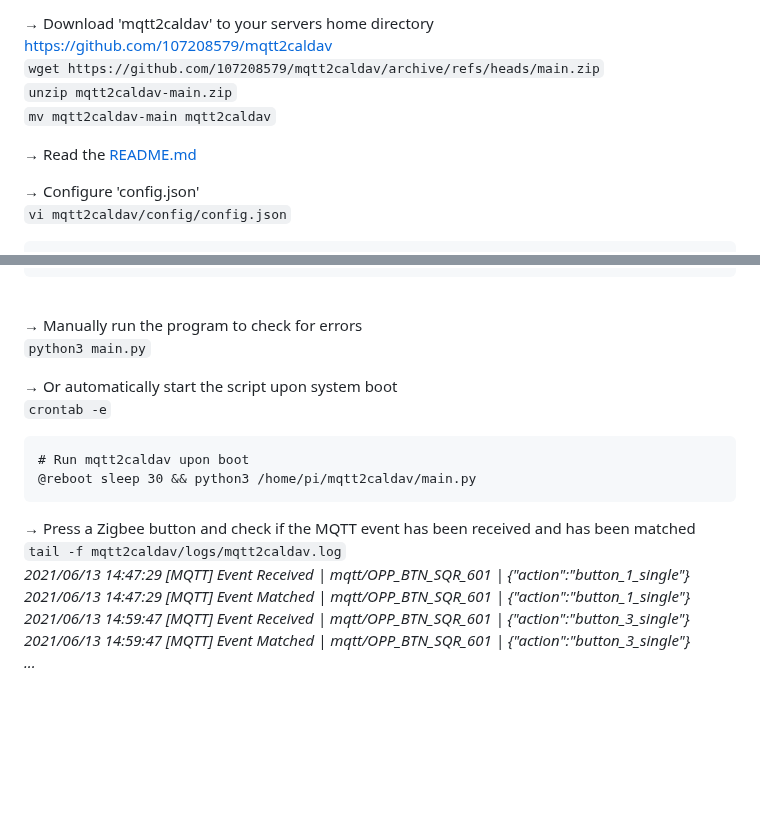
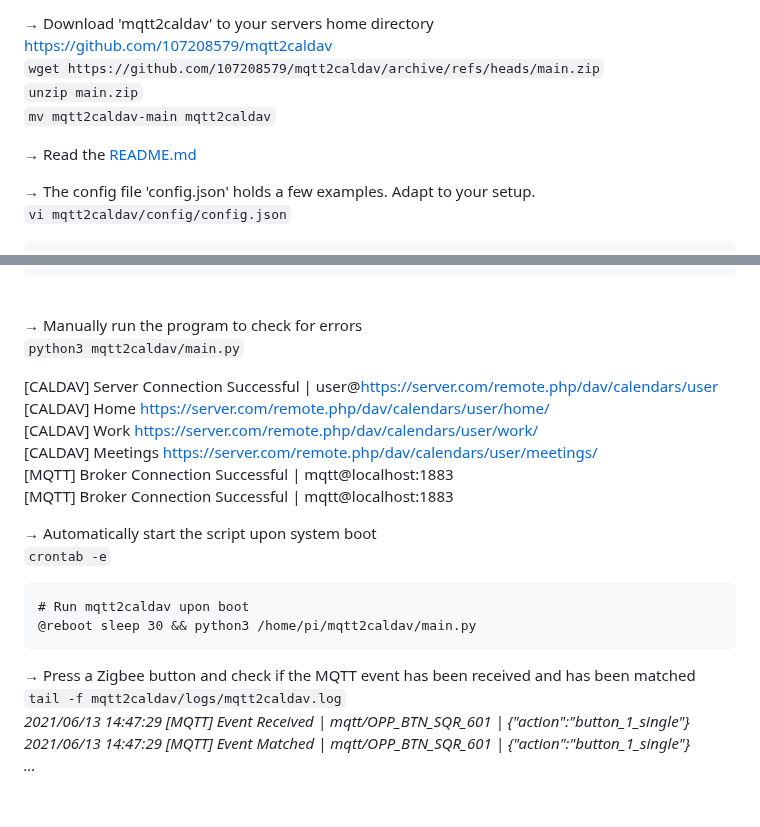
Before and after one commit to 107208579/tracking, a Markdown page: switches/README.md, 2 parts joined by grey strips. Drawn GitHub-style; blank space fills up the shorter version.

```diff
--- a/switches/README.md
+++ b/switches/README.md
@@ -850,12 +850,12 @@ https://man7.org/linux/man-pages/man1/journalctl.1.html<br />
 → Download 'mqtt2caldav' to your servers home directory<br />
 https://github.com/107208579/mqtt2caldav<br />
 `wget https://github.com/107208579/mqtt2caldav/archive/refs/heads/main.zip`<br />
-`unzip mqtt2caldav-main.zip`<br />
+`unzip main.zip`<br />
 `mv mqtt2caldav-main mqtt2caldav`<br />
 
 → Read the [README.md](https://github.com/107208579/mqtt2caldav#readme)<br />
 
-→ Configure 'config.json'<br />
+→ The config file 'config.json' holds a few examples. Adapt to your setup.<br />
 `vi mqtt2caldav/config/config.json`
 
     {
@@ -895,9 +895,17 @@ https://github.com/107208579/mqtt2caldav<br />
 <br />
 
 → Manually run the program to check for errors<br />
-`python3 main.py`
+`python3 mqtt2caldav/main.py`
 
-→ Or automatically start the script upon system boot<br />
+[CALDAV] Server Connection Successful | user@https://server.com/remote.php/dav/calendars/user<br />
+[CALDAV] Home                  https://server.com/remote.php/dav/calendars/user/home/<br />
+[CALDAV] Work                  https://server.com/remote.php/dav/calendars/user/work/<br />
+[CALDAV] Meetings              https://server.com/remote.php/dav/calendars/user/meetings/<br />
+[MQTT] Broker Connection Successful | mqtt@localhost:1883<br />
+[MQTT] Broker Connection Successful | mqtt@localhost:1883<br />
+
+
+→ Automatically start the script upon system boot<br />
 `crontab -e`
 
     # Run mqtt2caldav upon boot
@@ -908,8 +916,6 @@ https://github.com/107208579/mqtt2caldav<br />
 `tail -f mqtt2caldav/logs/mqtt2caldav.log`<br />
 *2021/06/13 14:47:29 [MQTT] Event Received | mqtt/OPP_BTN_SQR_601 | {"action":"button_1_single"}*<br />
 *2021/06/13 14:47:29 [MQTT] Event Matched  | mqtt/OPP_BTN_SQR_601 | {"action":"button_1_single"}*<br />
-*2021/06/13 14:59:47 [MQTT] Event Received | mqtt/OPP_BTN_SQR_601 | {"action":"button_3_single"}*<br />
-*2021/06/13 14:59:47 [MQTT] Event Matched  | mqtt/OPP_BTN_SQR_601 | {"action":"button_3_single"}*<br />
 *...*
 <br />
 <br />
```
